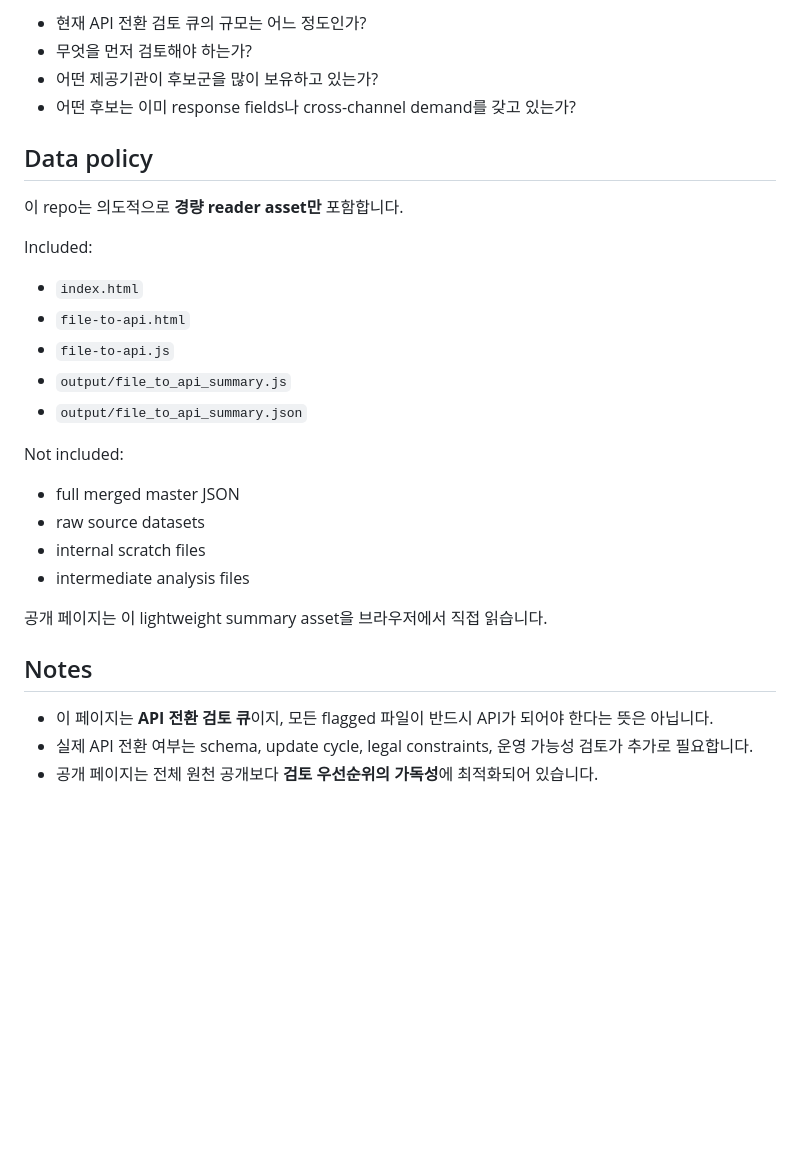
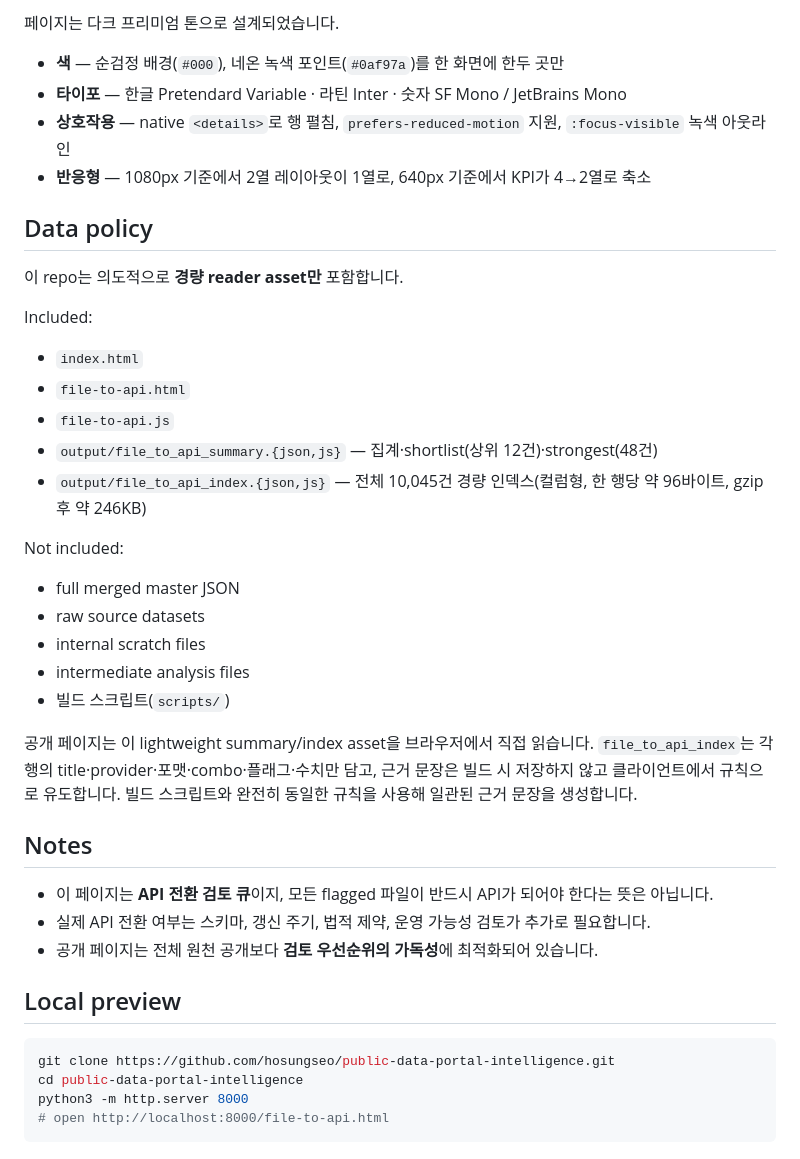
Before and after one commit to hosungseo/public-data-portal-intelligence, a Markdown page: README.md, the part around one of its changes. Rendered like a GitHub page; blank space fills up the shorter version.

````diff
--- a/README.md
+++ b/README.md
@@ -51,8 +72,10 @@
 
-- 현재 API 전환 검토 큐의 규모는 어느 정도인가?
-- 무엇을 먼저 검토해야 하는가?
-- 어떤 제공기관이 후보군을 많이 보유하고 있는가?
-- 어떤 후보는 이미 response fields나 cross-channel demand를 갖고 있는가?
+페이지는 다크 프리미엄 톤으로 설계되었습니다.
+
+- **색** — 순검정 배경(`#000`), 네온 녹색 포인트(`#0af97a`)를 한 화면에 한두 곳만
+- **타이포** — 한글 Pretendard Variable · 라틴 Inter · 숫자 SF Mono / JetBrains Mono
+- **상호작용** — native `<details>`로 행 펼침, `prefers-reduced-motion` 지원, `:focus-visible` 녹색 아웃라인
+- **반응형** — 1080px 기준에서 2열 레이아웃이 1열로, 640px 기준에서 KPI가 4→2열로 축소
 
 ## Data policy
 
@@ -62,19 +85,29 @@ Included:
 - `index.html`
 - `file-to-api.html`
 - `file-to-api.js`
-- `output/file_to_api_summary.js`
-- `output/file_to_api_summary.json`
+- `output/file_to_api_summary.{json,js}` — 집계·shortlist(상위 12건)·strongest(48건)
+- `output/file_to_api_index.{json,js}` — 전체 10,045건 경량 인덱스(컬럼형, 한 행당 약 96바이트, gzip 후 약 246KB)
 
 Not included:
 - full merged master JSON
 - raw source datasets
 - internal scratch files
 - intermediate analysis files
+- 빌드 스크립트(`scripts/`)
 
-공개 페이지는 이 lightweight summary asset을 브라우저에서 직접 읽습니다.
+공개 페이지는 이 lightweight summary/index asset을 브라우저에서 직접 읽습니다. `file_to_api_index`는 각 행의 title·provider·포맷·combo·플래그·수치만 담고, 근거 문장은 빌드 시 저장하지 않고 클라이언트에서 규칙으로 유도합니다. 빌드 스크립트와 완전히 동일한 규칙을 사용해 일관된 근거 문장을 생성합니다.
 
 ## Notes
 
 - 이 페이지는 **API 전환 검토 큐**이지, 모든 flagged 파일이 반드시 API가 되어야 한다는 뜻은 아닙니다.
-- 실제 API 전환 여부는 schema, update cycle, legal constraints, 운영 가능성 검토가 추가로 필요합니다.
+- 실제 API 전환 여부는 스키마, 갱신 주기, 법적 제약, 운영 가능성 검토가 추가로 필요합니다.
 - 공개 페이지는 전체 원천 공개보다 **검토 우선순위의 가독성**에 최적화되어 있습니다.
+
+## Local preview
+
+```bash
+git clone https://github.com/hosungseo/public-data-portal-intelligence.git
+cd public-data-portal-intelligence
+python3 -m http.server 8000
+# open http://localhost:8000/file-to-api.html
+```
````
Also changed, not shown: other parts of README.md (+29 -8 lines).
